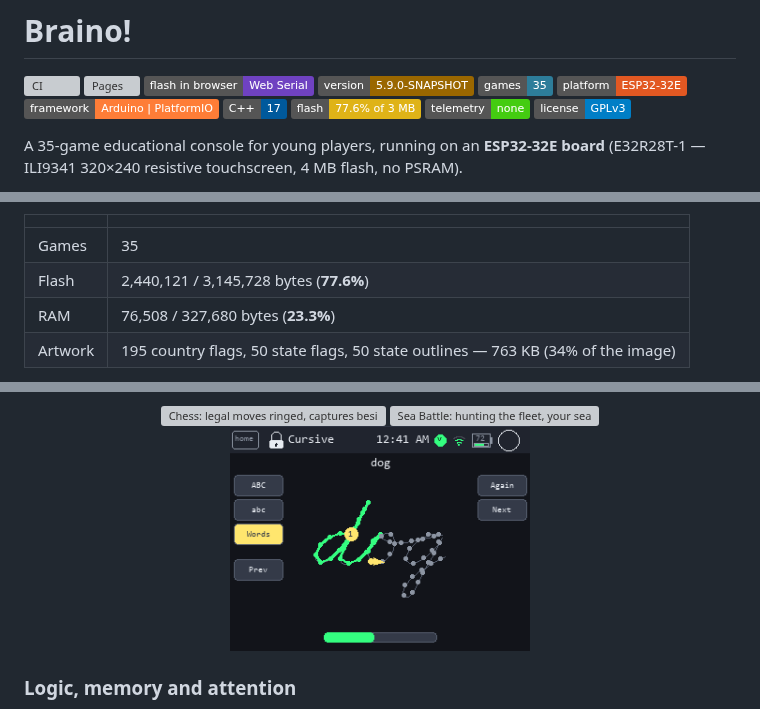
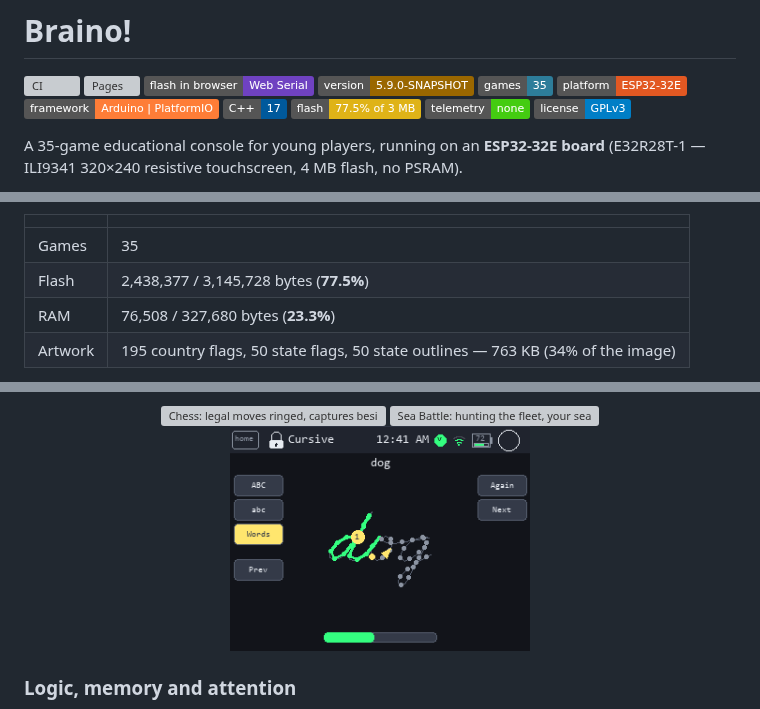
Before and after one commit to iamankushpandit/Gume, a Markdown page: README.md, 3 parts joined by grey strips. Rendered like a GitHub page; pictures changed too: docs/screens/cursive.png; badges without logos; grey boxes are pictures that could not be loaded.

```diff
--- a/README.md
+++ b/README.md
@@ -8,7 +8,7 @@
 [![Platform](https://img.shields.io/badge/platform-ESP32--32E-e25822)](#build-and-flash)
 [![Framework](https://img.shields.io/badge/framework-Arduino%20%7C%20PlatformIO-orange)](https://platformio.org/)
 [![C++17](https://img.shields.io/badge/C%2B%2B-17-00599c)](platformio.ini)
-[![Flash](https://img.shields.io/badge/flash-77.6%25%20of%203%20MB-yellow)](#build-and-flash)
+[![Flash](https://img.shields.io/badge/flash-77.5%25%20of%203%20MB-yellow)](#build-and-flash)
 [![No telemetry](https://img.shields.io/badge/telemetry-none-brightgreen)](#privacy)
 [![License: GPL v3](https://img.shields.io/badge/license-GPLv3-blue)](LICENSE)
 
@@ -30,7 +30,7 @@ no data collection.** Two radios exist and both are narrow by design:
 | | |
 |---|---|
 | Games | 35 |
-| Flash | 2,440,121 / 3,145,728 bytes (**77.6%**) |
+| Flash | 2,438,377 / 3,145,728 bytes (**77.5%**) |
 | RAM | 76,508 / 327,680 bytes (**23.3%**) |
 | Artwork | 195 country flags, 50 state flags, 50 state outlines — 763 KB (34% of the image) |
 
```
Also changed, not shown: other parts of README.md (+1 -1 lines), CHANGELOG.md (+26 -2 lines), CLAUDE.md (+2 -2 lines), docs/cursive-sheet.png, 3 other files.
